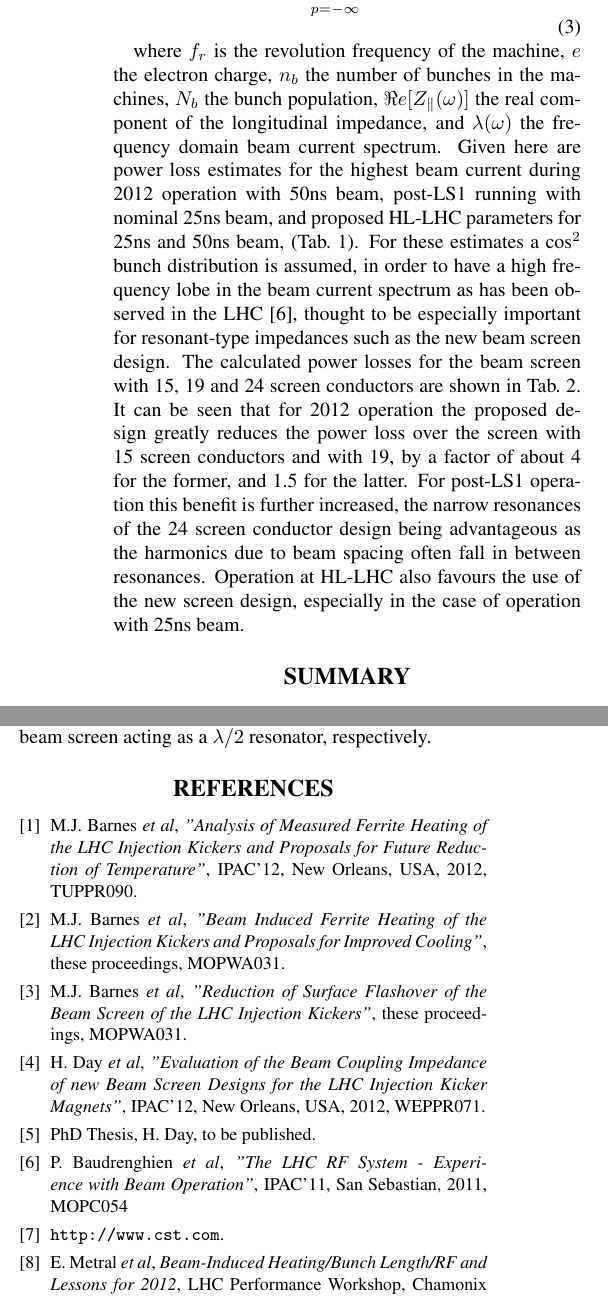
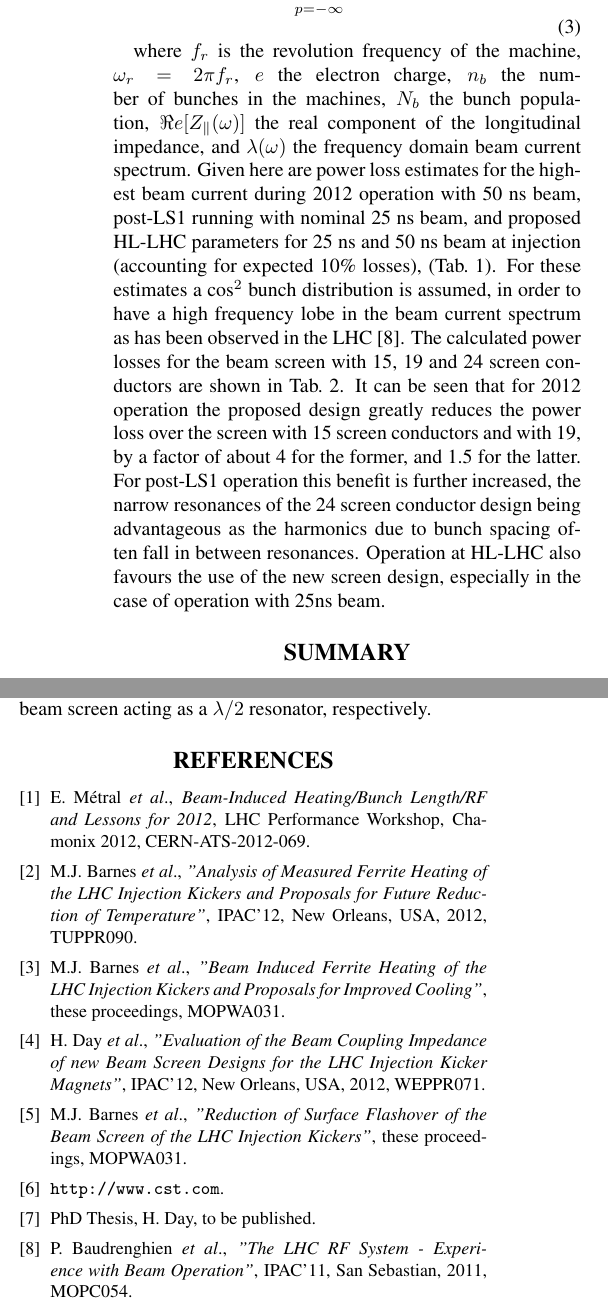
Before and after one commit to Tontonis/IPAC2013, a LaTeX document (MKIHeatingPaperIPAC13.tex): two parts of the columns of page 3 of 3, joined at a grey line, cut so that both start at the same text. Compiled offline with pdfLaTeX.

Commit message:
Volker comments added. Trimmed to 3 pages

```diff
--- a/MKIHeatingPaperIPAC13.tex
+++ b/MKIHeatingPaperIPAC13.tex
@@ -118,10 +120,10 @@ Important in determing the viability of the new screen design is the power depos
 
 \begin{equation}
-P_{loss} = 2 \left( f_{rev} e n_{b}  N_{b}\right)^{2} \displaystyle\sum\limits_{p = -\infty}^{\infty}  \left| \lambda \left( p n_{b} \omega_{r} \right)  \right|^{2} \Re{}e \left[ Z_{\parallel} \left( p n_{b}\omega_{r} \right) \right],
+P_{loss} = 2 \left( f_{r} e n_{b}  N_{b}\right)^{2} \displaystyle\sum\limits_{p = -\infty}^{\infty}  \left| \lambda \left( p n_{b} \omega_{r} \right)  \right|^{2} \Re{}e \left[ Z_{\parallel} \left( p n_{b}\omega_{r} \right) \right],
 \label{eqn:heating-gen}
 \end{equation}
 
-where $f_{r}$ is the revolution frequency of the machine, $e$ the electron charge, $n_{b}$ the number of bunches in the machines, $N_{b}$ the bunch population, $\Re{}e[Z_{\parallel}(\omega )]$ the real component of the longitudinal impedance, and $\lambda (\omega )$ the frequency domain beam current spectrum. Given here are power loss estimates for the highest beam current during 2012 operation with 50ns beam, post-LS1 running with nominal 25ns beam, and proposed HL-LHC parameters for 25ns and 50ns beam, (Tab.~\ref{tab:BrenHLPara}). For these estimates a cos$^{2}$ bunch distribution is assumed, in order to have a high frequency lobe in the beam current spectrum as has been observed in the LHC \cite{LHCRF}, thought to be especially important for resonant-type impedances such as the new beam screen design. The calculated power losses for the beam screen with 15, 19 and 24 screen conductors are shown in Tab.~\ref{tab:PowLoss}. It can be seen that for 2012 operation the proposed design greatly reduces the power loss over the screen with 15 screen conductors and with 19, by a factor of about 4 for the former, and 1.5 for the latter. For post-LS1 operation this benefit is further increased, the narrow resonances of the 24 screen conductor design being advantageous as the harmonics due to beam spacing often fall in between resonances. Operation at HL-LHC also favours the use of the new screen design, especially in the case of operation with 25ns beam.
+where $f_{r}$ is the revolution frequency of the machine, $\omega_{r}=2\pi f_{r}$, $e$ the electron charge, $n_{b}$ the number of bunches in the machines, $N_{b}$ the bunch population, $\Re{}e[Z_{\parallel}(\omega )]$ the real component of the longitudinal impedance, and $\lambda (\omega )$ the frequency domain beam current spectrum. Given here are power loss estimates for the highest beam current during 2012 operation with 50 ns beam, post-LS1 running with nominal 25 ns beam, and proposed HL-LHC parameters for 25 ns and 50 ns beam at injection (accounting for expected 10\% losses), (Tab.~\ref{tab:BrenHLPara}). For these estimates a cos$^{2}$ bunch distribution is assumed, in order to have a high frequency lobe in the beam current spectrum as has been observed in the LHC \cite{LHCRF}. The calculated power losses for the beam screen with 15, 19 and 24 screen conductors are shown in Tab.~\ref{tab:PowLoss}. It can be seen that for 2012 operation the proposed design greatly reduces the power loss over the screen with 15 screen conductors and with 19, by a factor of about 4 for the former, and 1.5 for the latter. For post-LS1 operation this benefit is further increased, the narrow resonances of the 24 screen conductor design being advantageous as the harmonics due to bunch spacing often fall in between resonances. Operation at HL-LHC also favours the use of the new screen design, especially in the case of operation with 25ns beam.
 
 \begin{table}
 \caption{Beam parameters for the LHC during 2012 operation, post-LS1 and some proposed HL-LHC parameters. Here the bunch length is the $4\sigma$ Gaussian width.}
@@ -155,30 +162,29 @@ Screen Layout &50ns 2012&25ns&25ns HL&50ns HL\\ \hline
 We have presented the current status of the impedance studies of the new beam screen design for the LHC injection kickers for installation during LS1. It has been shown that the new design greatly reduces the beam impedance, leading to a much lower power loss in the kicker magnets compared to those in place in the LHC in 2012, for both present and future operating parameters. In addition the source of the impedance for the case of the partially shielded (15/19 conductors) and well shielded (24 conductors) has been found to be either the beam seeing the ferrite yoke or the overlap at the capacitively coupled end of the beam screen acting as a $\lambda /2 $ resonator, respectively.
 
 \begin{thebibliography}{9}
+\bibitem{metral_cham2012}
+E. Métral \emph{et al}., \emph{Beam-Induced Heating/Bunch Length/RF and Lessons for 2012}, LHC Performance Workshop, Chamonix 2012, CERN-ATS-2012-069.
 
 \bibitem{mki-heating}
-M.J. Barnes \emph{et al}, \emph{"Analysis of Measured Ferrite Heating of the LHC Injection Kickers and Proposals for Future Reduction of Temperature"}, IPAC'12, New Orleans, USA, 2012, TUPPR090.
+M.J. Barnes \emph{et al}., \emph{"Analysis of Measured Ferrite Heating of the LHC Injection Kickers and Proposals for Future Reduction of Temperature"}, IPAC'12, New Orleans, USA, 2012, TUPPR090.
 
 \bibitem{mki-heatingTemp}
- M.J. Barnes \emph{et al}, \emph{"Beam Induced Ferrite Heating of the LHC Injection Kickers and Proposals for Improved Cooling"}, these proceedings, MOPWA031.
+ M.J. Barnes \emph{et al}., \emph{"Beam Induced Ferrite Heating of the LHC Injection Kickers and Proposals for Improved Cooling"}, these proceedings, MOPWA031.
+
+\bibitem{kicker_meas}
+H. Day \emph{et al}., \emph{"Evaluation of the Beam Coupling Impedance of new Beam Screen Designs for the LHC Injection Kicker Magnets"}, IPAC'12, New Orleans, USA, 2012, WEPPR071.
 
 \bibitem{mki-ElecBreakdown}
-M.J. Barnes \emph{et al}, \emph{"Reduction of Surface Flashover of the Beam Screen of the LHC Injection Kickers"}, these proceedings, MOPWA031.
+M.J. Barnes \emph{et al}., \emph{"Reduction of Surface Flashover of the Beam Screen of the LHC Injection Kickers"}, these proceedings, MOPWA031.
 
-\bibitem{kicker_meas}
-H. Day \emph{et al}, \emph{"Evaluation of the Beam Coupling Impedance of new Beam Screen Designs for the LHC Injection Kicker Magnets"}, IPAC'12, New Orleans, USA, 2012, WEPPR071.
+\bibitem{cst-cite}
+\texttt{http://www.cst.com}.
 
 \bibitem{DayThesis}
 PhD Thesis, H. Day, to be published.
 
 \bibitem{LHCRF}
-P. Baudrenghien \emph{et al}, \emph{"The LHC RF System - Experience with Beam Operation"}, IPAC'11, San Sebastian, 2011, MOPC054
-
-\bibitem{cst-cite}
-\texttt{http://www.cst.com}.
-
-\bibitem{metral_cham2012}
-E. Metral \emph{et al}, \emph{Beam-Induced Heating/Bunch Length/RF and Lessons for 2012}, LHC Performance Workshop, Chamonix 2012.
+P. Baudrenghien \emph{et al}., \emph{"The LHC RF System - Experience with Beam Operation"}, IPAC'11, San Sebastian, 2011, MOPC054.
 
 
 \end{thebibliography}
```
Also changed, not shown: 4B3PermPlot.png (added), 4M2PermPlot.png (added), 4a4Perm.pdf (added), MKIHeatingPaperIPAC13.pdf, mki-overlap-len-real-imp-zoom.pdf, MKIHeatingPaperIPAC13.tex (27 more changed lines), 3 other files.
